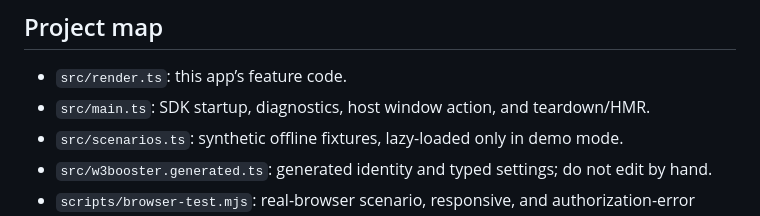
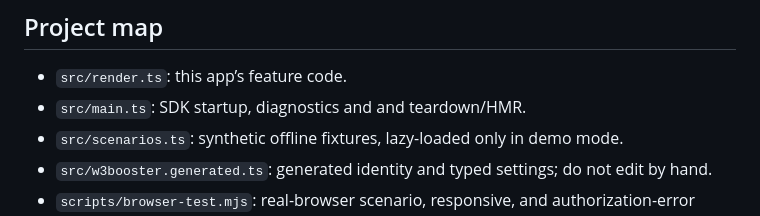
Before and after one commit to W3Booster/app-example-clean-overlay, a Markdown page: README.md, the part around the change printed below. GitHub-like rendering.

```diff
--- a/README.md
+++ b/README.md
@@ -40,7 +40,7 @@ A direct visit defaults to demo mode. **Live URLs must include `demo=0`**. Live
 ## Project map
 
 - `src/render.ts`: this app’s feature code.
-- `src/main.ts`: SDK startup, diagnostics, host window action, and teardown/HMR.
+- `src/main.ts`: SDK startup, diagnostics and and teardown/HMR.
 - `src/scenarios.ts`: synthetic offline fixtures, lazy-loaded only in demo mode.
 - `src/w3booster.generated.ts`: generated identity and typed settings; do not edit by hand.
 - `scripts/browser-test.mjs`: real-browser scenario, responsive, and authorization-error checks.
```
Also changed, not shown: other parts of README.md (+2 -2 lines), docs/screenshot.png, 5 other files.
